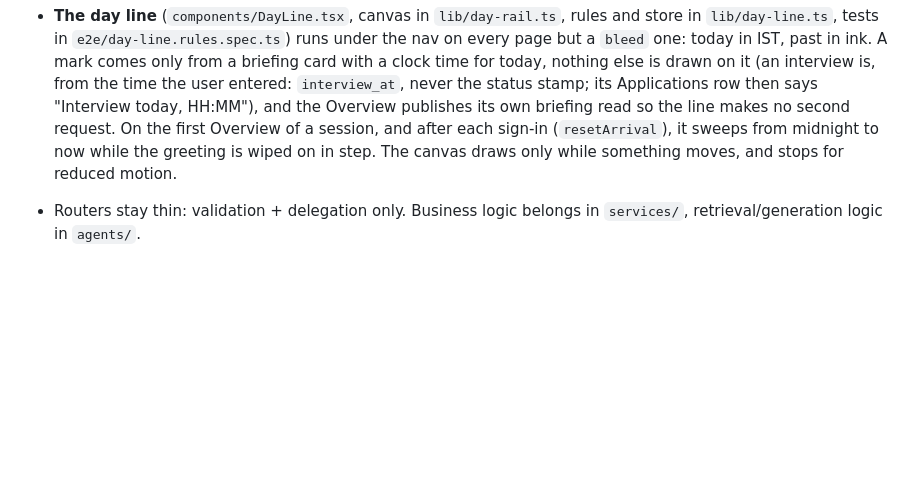
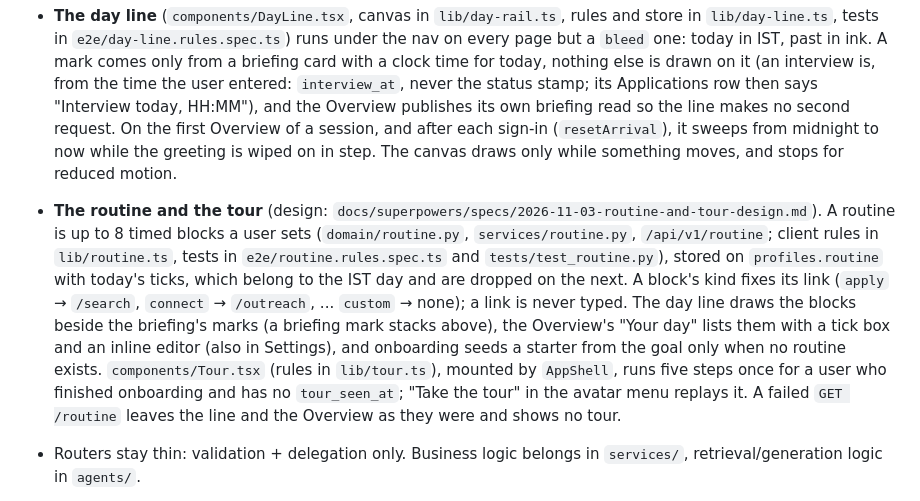
Before and after one commit to AjitShetti/talentRadar, a Markdown page: CLAUDE.md, the part around one of its changes. Drawn GitHub-style; blank space fills up the shorter version.

Commit message:
docs: the routine and the tour
Co-Authored-By: Claude Opus 5.5 <noreply@anthropic.com>

```diff
--- a/CLAUDE.md
+++ b/CLAUDE.md
@@ -228,6 +228,7 @@ The v2 promise is "know the job is real, walk in prepared". Design: `docs/superp
 - Colour stays out of the ground: black (light grey on light) with neutral layers, no tinted surface, wash or glow. Azure (`--accent`) is what is interactive or current; salmon (`--warm`, `--warm-ink`) marks only what says "this needs you" and is never a button; green, red and amber mean state.
 - No icon library. A control says what it does in a word, or uses `.caret` for a menu or a section that opens; `↗` marks a link that leaves the site. A page opens with `.day-title` (see `app/applications/page.tsx`), and a title that comes from data, such as a role or a problem, adds `.day-h1-name`.
 - **The day line** (`components/DayLine.tsx`, canvas in `lib/day-rail.ts`, rules and store in `lib/day-line.ts`, tests in `e2e/day-line.rules.spec.ts`) runs under the nav on every page but a `bleed` one: today in IST, past in ink. A mark comes only from a briefing card with a clock time for today, nothing else is drawn on it (an interview is, from the time the user entered: `interview_at`, never the status stamp; its Applications row then says "Interview today, HH:MM"), and the Overview publishes its own briefing read so the line makes no second request. On the first Overview of a session, and after each sign-in (`resetArrival`), it sweeps from midnight to now while the greeting is wiped on in step. The canvas draws only while something moves, and stops for reduced motion.
+- **The routine and the tour** (design: `docs/superpowers/specs/2026-11-03-routine-and-tour-design.md`). A routine is up to 8 timed blocks a user sets (`domain/routine.py`, `services/routine.py`, `/api/v1/routine`; client rules in `lib/routine.ts`, tests in `e2e/routine.rules.spec.ts` and `tests/test_routine.py`), stored on `profiles.routine` with today's ticks, which belong to the IST day and are dropped on the next. A block's kind fixes its link (`apply` → `/search`, `connect` → `/outreach`, ... `custom` → none); a link is never typed. The day line draws the blocks beside the briefing's marks (a briefing mark stacks above), the Overview's "Your day" lists them with a tick box and an inline editor (also in Settings), and onboarding seeds a starter from the goal only when no routine exists. `components/Tour.tsx` (rules in `lib/tour.ts`), mounted by `AppShell`, runs five steps once for a user who finished onboarding and has no `tour_seen_at`; "Take the tour" in the avatar menu replays it. A failed `GET /routine` leaves the line and the Overview as they were and shows no tour.
 - Routers stay thin: validation + delegation only. Business logic belongs in `services/`, retrieval/generation logic in `agents/`.
 - The agent graph's `AgentState` is a `TypedDict` passed through every node as a partial-update dict — new node output must match this shape (see `agents/graph.py`).
 - `IntentType` (in `agents/state.py`) is the single source of truth for what intents exist and how `route_by_intent` dispatches them; adding a new intent requires updating the enum, the routing function, and (if it's a "studio" style intent) `agents/studio_agents.py`.
```
Also changed, not shown: other parts of CLAUDE.md (+1 -1 lines), 1 other file.
